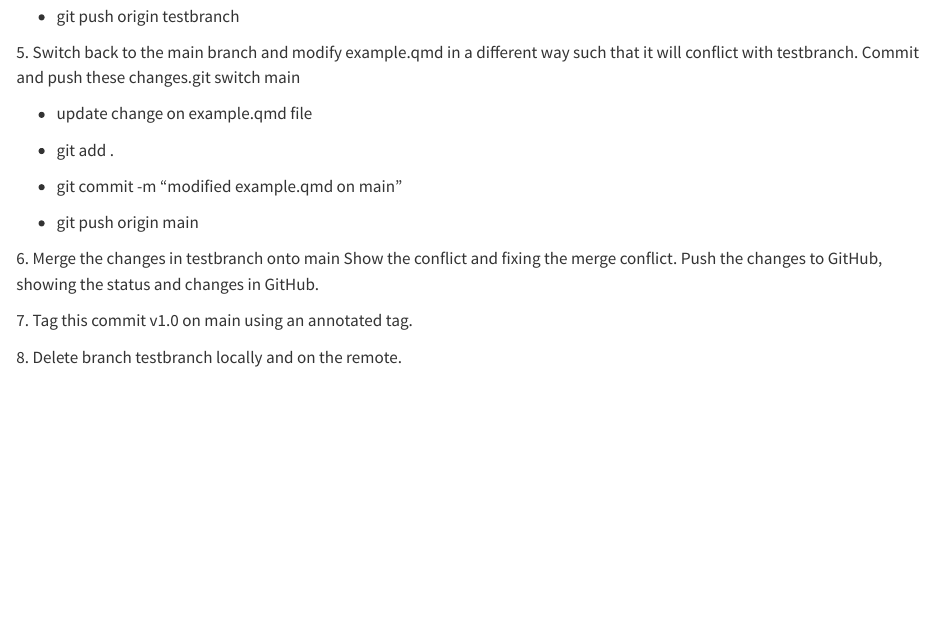
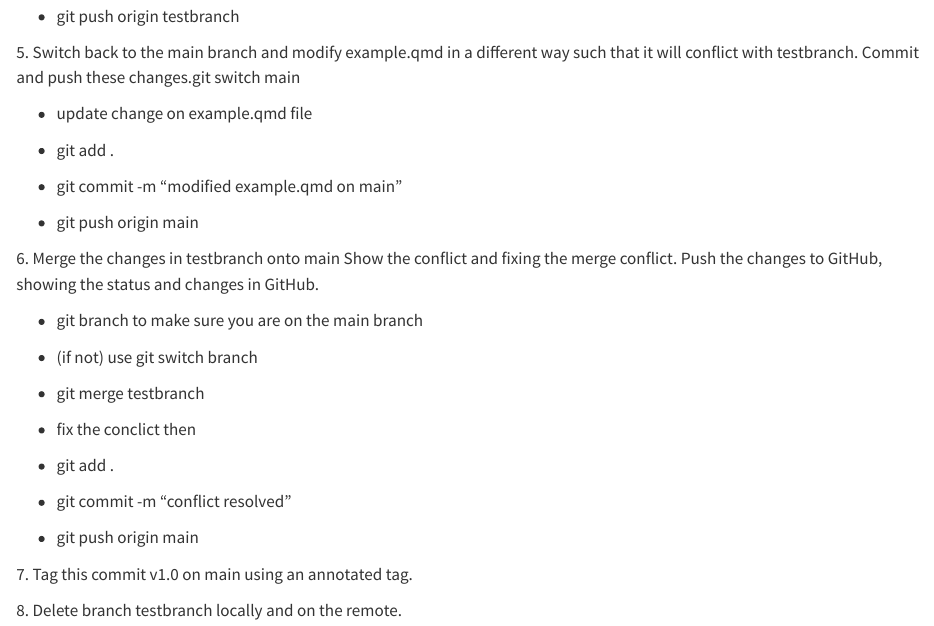
Before and after one commit to SumintraB/etc5513_assignment2, a Quarto document (example.qmd): the page in a window 1100 px wide, from 860 px down. Rendered offline with R 4.5, knitr and Pandoc in place of Quarto, with nearby package versions.

Commit message:
modified details in step 6 in example.qmd on main

```diff
--- a/example.qmd
+++ b/example.qmd
@@ -58,6 +58,20 @@ editor: visual
 
 6\. Merge the changes in testbranch onto main Show the conflict and fixing the merge conflict. Push the changes to GitHub, showing the status and changes in GitHub.
 
+-   git branch to make sure you are on the main branch
+
+-   (if not) use git switch branch
+
+-   git merge testbranch
+
+-   fix the conclict then
+
+-   git add .
+
+-   git commit -m "conflict resolved"
+
+-   git push origin main
+
 7\. Tag this commit v1.0 on main using an annotated tag.
 
 8\. Delete branch testbranch locally and on the remote.
```
